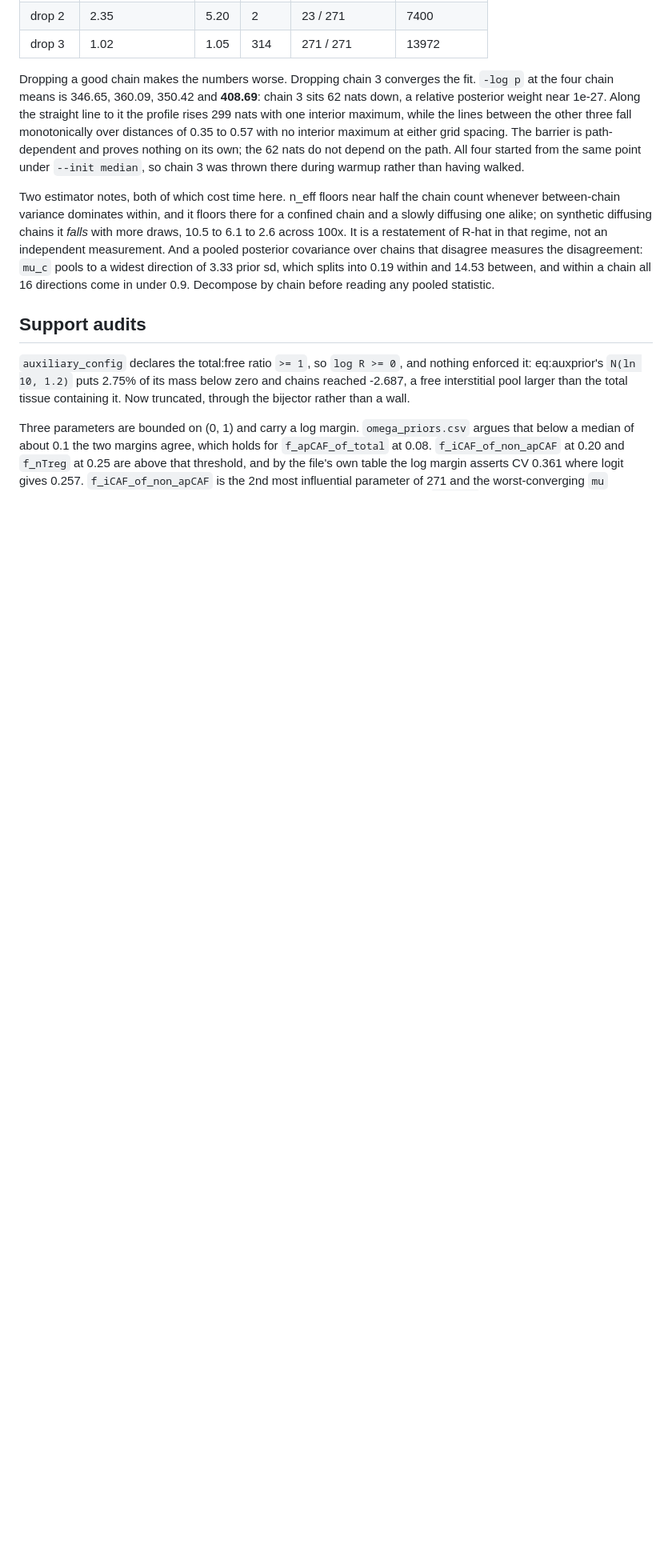
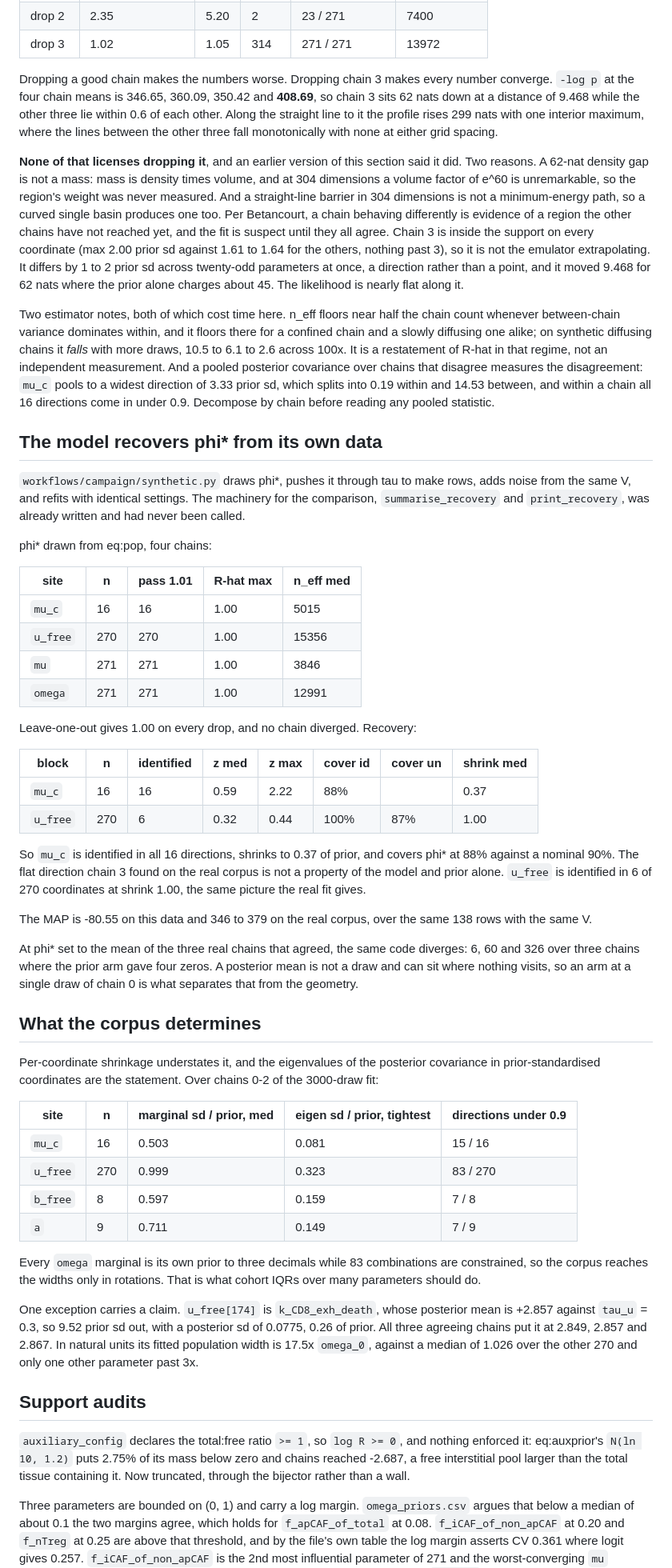
Before and after one commit to popellab/qsp-inference, a Markdown page: docs/vpop-findings.md, the part around one of its changes. Shown at 80% size. Drawn GitHub-style; blank space fills up the shorter version.

Commit message:
docs: the synthetic fit recovers phi*, so the flat direction is not the model

```diff
--- a/docs/vpop-findings.md
+++ b/docs/vpop-findings.md
@@ -334,15 +334,25 @@ which is what separates an outlier from picking the inconvenient chain:
 | drop 2 | 2.35 | 5.20 | 2 | 23 / 271 | 7400 |
 | drop 3 | 1.02 | 1.05 | 314 | 271 / 271 | 13972 |
 
-Dropping a good chain makes the numbers worse. Dropping chain 3 converges the
-fit. `-log p` at the four chain means is 346.65, 360.09, 350.42 and **408.69**:
-chain 3 sits 62 nats down, a relative posterior weight near 1e-27. Along the
-straight line to it the profile rises 299 nats with one interior maximum, while
-the lines between the other three fall monotonically over distances of 0.35 to
-0.57 with no interior maximum at either grid spacing. The barrier is
-path-dependent and proves nothing on its own; the 62 nats do not depend on the
-path. All four started from the same point under `--init median`, so chain 3 was
-thrown there during warmup rather than having walked.
+Dropping a good chain makes the numbers worse. Dropping chain 3 makes every
+number converge. `-log p` at the four chain means is 346.65, 360.09, 350.42 and
+**408.69**, so chain 3 sits 62 nats down at a distance of 9.468 while the other
+three lie within 0.6 of each other. Along the straight line to it the profile
+rises 299 nats with one interior maximum, where the lines between the other
+three fall monotonically with none at either grid spacing.
+
+**None of that licenses dropping it**, and an earlier version of this section
+said it did. Two reasons. A 62-nat density gap is not a mass: mass is density
+times volume, and at 304 dimensions a volume factor of e^60 is unremarkable, so
+the region's weight was never measured. And a straight-line barrier in 304
+dimensions is not a minimum-energy path, so a curved single basin produces one
+too. Per Betancourt, a chain behaving differently is evidence of a region the
+other chains have not reached yet, and the fit is suspect until they all agree.
+Chain 3 is inside the support on every coordinate (max 2.00 prior sd against
+1.61 to 1.64 for the others, nothing past 3), so it is not the emulator
+extrapolating. It differs by 1 to 2 prior sd across twenty-odd parameters at
+once, a direction rather than a point, and it moved 9.468 for 62 nats where the
+prior alone charges about 45. The likelihood is nearly flat along it.
 
 Two estimator notes, both of which cost time here. n_eff floors near half the
 chain count whenever between-chain variance dominates within, and it floors
@@ -353,6 +363,67 @@ pooled posterior covariance over chains that disagree measures the disagreement:
 `mu_c` pools to a widest direction of 3.33 prior sd, which splits into 0.19
 within and 14.53 between, and within a chain all 16 directions come in under 0.9.
 Decompose by chain before reading any pooled statistic.
+
+## The model recovers phi* from its own data
+
+`workflows/campaign/synthetic.py` draws phi*, pushes it through tau to make
+rows, adds noise from the same V, and refits with identical settings. The
+machinery for the comparison, `summarise_recovery` and `print_recovery`, was
+already written and had never been called.
+
+phi* drawn from eq:pop, four chains:
+
+| site | n | pass 1.01 | R-hat max | n_eff med |
+| --- | --- | --- | --- | --- |
+| `mu_c` | 16 | 16 | 1.00 | 5015 |
+| `u_free` | 270 | 270 | 1.00 | 15356 |
+| `mu` | 271 | 271 | 1.00 | 3846 |
+| `omega` | 271 | 271 | 1.00 | 12991 |
+
+Leave-one-out gives 1.00 on every drop, and no chain diverged. Recovery:
+
+| block | n | identified | z med | z max | cover id | cover un | shrink med |
+| --- | --- | --- | --- | --- | --- | --- | --- |
+| `mu_c` | 16 | 16 | 0.59 | 2.22 | 88% | | 0.37 |
+| `u_free` | 270 | 6 | 0.32 | 0.44 | 100% | 87% | 1.00 |
+
+So `mu_c` is identified in all 16 directions, shrinks to 0.37 of prior, and
+covers phi* at 88% against a nominal 90%. The flat direction chain 3 found on
+the real corpus is not a property of the model and prior alone. `u_free` is
+identified in 6 of 270 coordinates at shrink 1.00, the same picture the real fit
+gives.
+
+The MAP is -80.55 on this data and 346 to 379 on the real corpus, over the same
+138 rows with the same V.
+
+At phi* set to the mean of the three real chains that agreed, the same code
+diverges: 6, 60 and 326 over three chains where the prior arm gave four zeros.
+A posterior mean is not a draw and can sit where nothing visits, so an arm at a
+single draw of chain 0 is what separates that from the geometry.
+
+## What the corpus determines
+
+Per-coordinate shrinkage understates it, and the eigenvalues of the posterior
+covariance in prior-standardised coordinates are the statement. Over chains 0-2
+of the 3000-draw fit:
+
+| site | n | marginal sd / prior, med | eigen sd / prior, tightest | directions under 0.9 |
+| --- | --- | --- | --- | --- |
+| `mu_c` | 16 | 0.503 | 0.081 | 15 / 16 |
+| `u_free` | 270 | 0.999 | 0.323 | 83 / 270 |
+| `b_free` | 8 | 0.597 | 0.159 | 7 / 8 |
+| `a` | 9 | 0.711 | 0.149 | 7 / 9 |
+
+Every `omega` marginal is its own prior to three decimals while 83 combinations
+are constrained, so the corpus reaches the widths only in rotations. That is
+what cohort IQRs over many parameters should do.
+
+One exception carries a claim. `u_free[174]` is `k_CD8_exh_death`, whose
+posterior mean is +2.857 against `tau_u` = 0.3, so 9.52 prior sd out, with a
+posterior sd of 0.0775, 0.26 of prior. All three agreeing chains put it at
+2.849, 2.857 and 2.867. In natural units its fitted population width is 17.5x
+`omega_0`, against a median of 1.026 over the other 270 and only one other
+parameter past 3x.
 
 ## Support audits
 
```
Also changed, not shown: other parts of docs/vpop-findings.md (+1 -1 lines).
